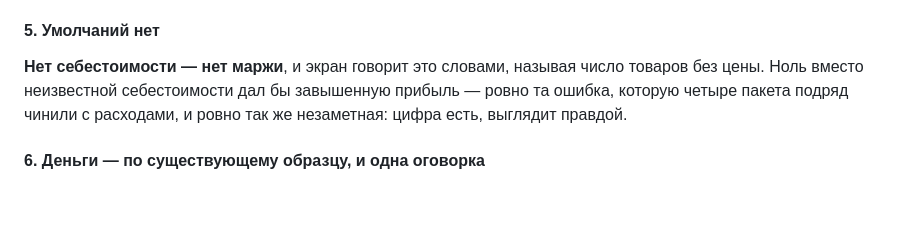
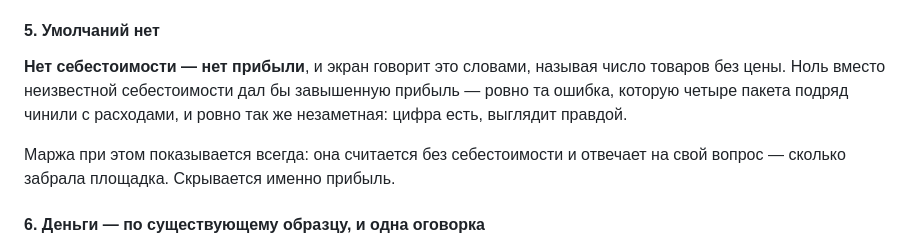
Before and after one commit to pavelsur07/app-service-analytics, a Markdown page: docs/adr/0013-cost-price.md, the part around the change. Drawn GitHub-style; blank space fills up the shorter version.

Commit message:
ADR-013: маржа и прибыль — разные величины
В §5 стояло «Нет себестоимости — нет маржи». Термин ошибочен: маржа
считается и без себестоимости и отвечает на свой вопрос — сколько
забрала площадка. Неизвестной без закупки становится прибыль.

Из-за ошибки текст одновременно требовал и запрещал показ маржи,
а реализация следовала смыслу, а не букве. Правка приводит букву
к смыслу; поведение не меняется.

Co-Authored-By: Claude Opus 5 (1M context) <noreply@anthropic.com>

```diff
--- a/docs/adr/0013-cost-price.md
+++ b/docs/adr/0013-cost-price.md
@@ -140,10 +140,14 @@ Ozon и до склада WB стоят по-разному, и одно чис
 
 #### 5. Умолчаний нет
 
-**Нет себестоимости — нет маржи**, и экран говорит это словами, называя
+**Нет себестоимости — нет прибыли**, и экран говорит это словами, называя
 число товаров без цены. Ноль вместо неизвестной себестоимости дал бы
 завышенную прибыль — ровно та ошибка, которую четыре пакета подряд чинили
 с расходами, и ровно так же незаметная: цифра есть, выглядит правдой.
+
+Маржа при этом показывается всегда: она считается без себестоимости
+и отвечает на свой вопрос — сколько забрала площадка. Скрывается
+именно прибыль.
 
 #### 6. Деньги — по существующему образцу, и одна оговорка
 
```
